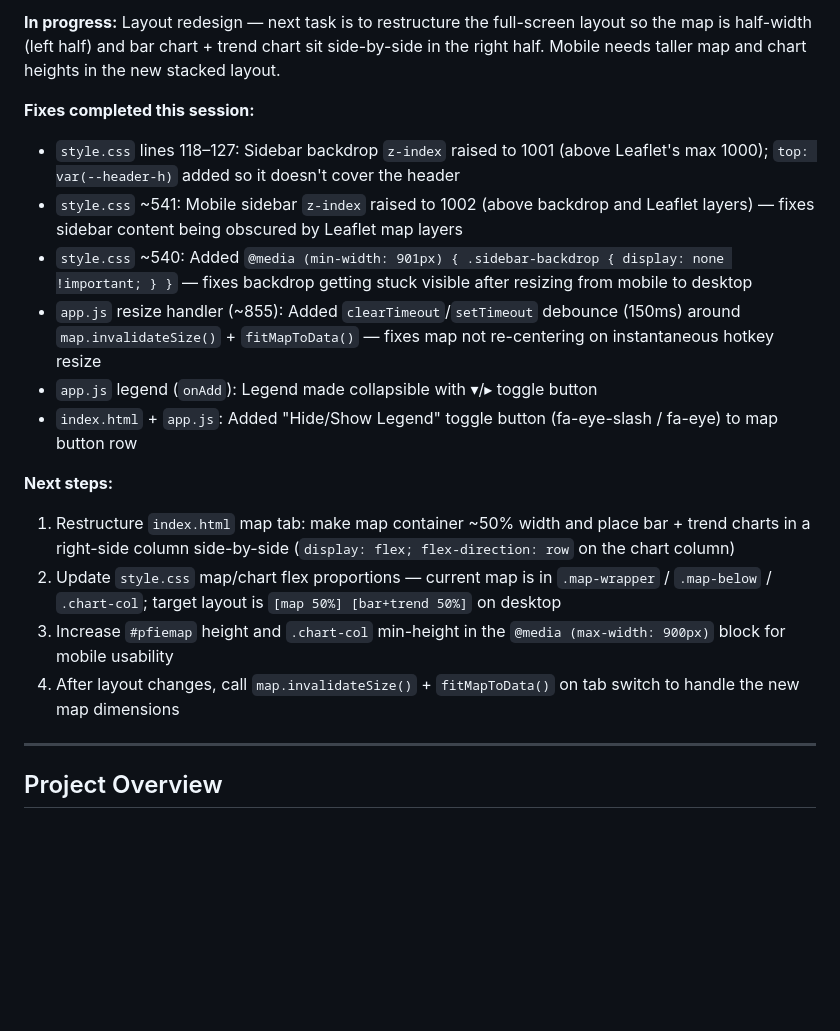
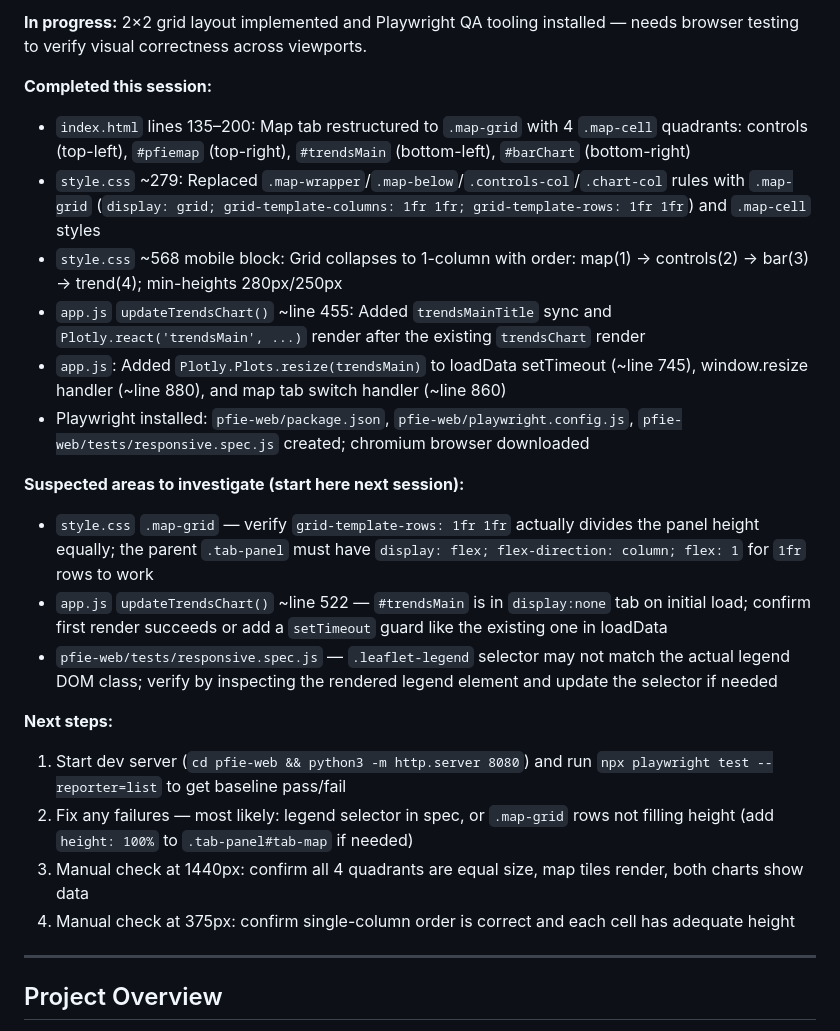
Before and after one commit to michaelsierraa/pfiexplorer, a Markdown page: CLAUDE.md, the part around one of its changes. GitHub-like rendering; blank space fills up the shorter version.

Commit message:
chore: update session status in CLAUDE.md

```diff
--- a/CLAUDE.md
+++ b/CLAUDE.md
@@ -8,19 +8,24 @@ This file provides guidance to Claude Code (claude.ai/code) when working with co
 
-**In progress:** Layout redesign — next task is to restructure the full-screen layout so the map is half-width (left half) and bar chart + trend chart sit side-by-side in the right half. Mobile needs taller map and chart heights in the new stacked layout.
+**In progress:** 2×2 grid layout implemented and Playwright QA tooling installed — needs browser testing to verify visual correctness across viewports.
 
-**Fixes completed this session:**
-- `style.css` lines 118–127: Sidebar backdrop `z-index` raised to 1001 (above Leaflet's max 1000); `top: var(--header-h)` added so it doesn't cover the header
-- `style.css` ~541: Mobile sidebar `z-index` raised to 1002 (above backdrop and Leaflet layers) — fixes sidebar content being obscured by Leaflet map layers
-- `style.css` ~540: Added `@media (min-width: 901px) { .sidebar-backdrop { display: none !important; } }` — fixes backdrop getting stuck visible after resizing from mobile to desktop
-- `app.js` resize handler (~855): Added `clearTimeout`/`setTimeout` debounce (150ms) around `map.invalidateSize()` + `fitMapToData()` — fixes map not re-centering on instantaneous hotkey resize
-- `app.js` legend (`onAdd`): Legend made collapsible with ▾/▸ toggle button
-- `index.html` + `app.js`: Added "Hide/Show Legend" toggle button (fa-eye-slash / fa-eye) to map button row
+**Completed this session:**
+- `index.html` lines 135–200: Map tab restructured to `.map-grid` with 4 `.map-cell` quadrants: controls (top-left), `#pfiemap` (top-right), `#trendsMain` (bottom-left), `#barChart` (bottom-right)
+- `style.css` ~279: Replaced `.map-wrapper`/`.map-below`/`.controls-col`/`.chart-col` rules with `.map-grid` (`display: grid; grid-template-columns: 1fr 1fr; grid-template-rows: 1fr 1fr`) and `.map-cell` styles
+- `style.css` ~568 mobile block: Grid collapses to 1-column with order: map(1) → controls(2) → bar(3) → trend(4); min-heights 280px/250px
+- `app.js` `updateTrendsChart()` ~line 455: Added `trendsMainTitle` sync and `Plotly.react('trendsMain', ...)` render after the existing `trendsChart` render
+- `app.js`: Added `Plotly.Plots.resize(trendsMain)` to loadData setTimeout (~line 745), window.resize handler (~line 880), and map tab switch handler (~line 860)
+- Playwright installed: `pfie-web/package.json`, `pfie-web/playwright.config.js`, `pfie-web/tests/responsive.spec.js` created; chromium browser downloaded
+
+**Suspected areas to investigate (start here next session):**
+- `style.css` `.map-grid` — verify `grid-template-rows: 1fr 1fr` actually divides the panel height equally; the parent `.tab-panel` must have `display: flex; flex-direction: column; flex: 1` for `1fr` rows to work
+- `app.js` `updateTrendsChart()` ~line 522 — `#trendsMain` is in `display:none` tab on initial load; confirm first render succeeds or add a `setTimeout` guard like the existing one in loadData
+- `pfie-web/tests/responsive.spec.js` — `.leaflet-legend` selector may not match the actual legend DOM class; verify by inspecting the rendered legend element and update the selector if needed
 
 **Next steps:**
-1. Restructure `index.html` map tab: make map container ~50% width and place bar + trend charts in a right-side column side-by-side (`display: flex; flex-direction: row` on the chart column)
-2. Update `style.css` map/chart flex proportions — current map is in `.map-wrapper` / `.map-below` / `.chart-col`; target layout is `[map 50%] [bar+trend 50%]` on desktop
-3. Increase `#pfiemap` height and `.chart-col` min-height in the `@media (max-width: 900px)` block for mobile usability
-4. After layout changes, call `map.invalidateSize()` + `fitMapToData()` on tab switch to handle the new map dimensions
+1. Start dev server (`cd pfie-web && python3 -m http.server 8080`) and run `npx playwright test --reporter=list` to get baseline pass/fail
+2. Fix any failures — most likely: legend selector in spec, or `.map-grid` rows not filling height (add `height: 100%` to `.tab-panel#tab-map` if needed)
+3. Manual check at 1440px: confirm all 4 quadrants are equal size, map tiles render, both charts show data
+4. Manual check at 375px: confirm single-column order is correct and each cell has adequate height
 
 ---
 
```
Also changed, not shown: other parts of CLAUDE.md (+1 -1 lines).
